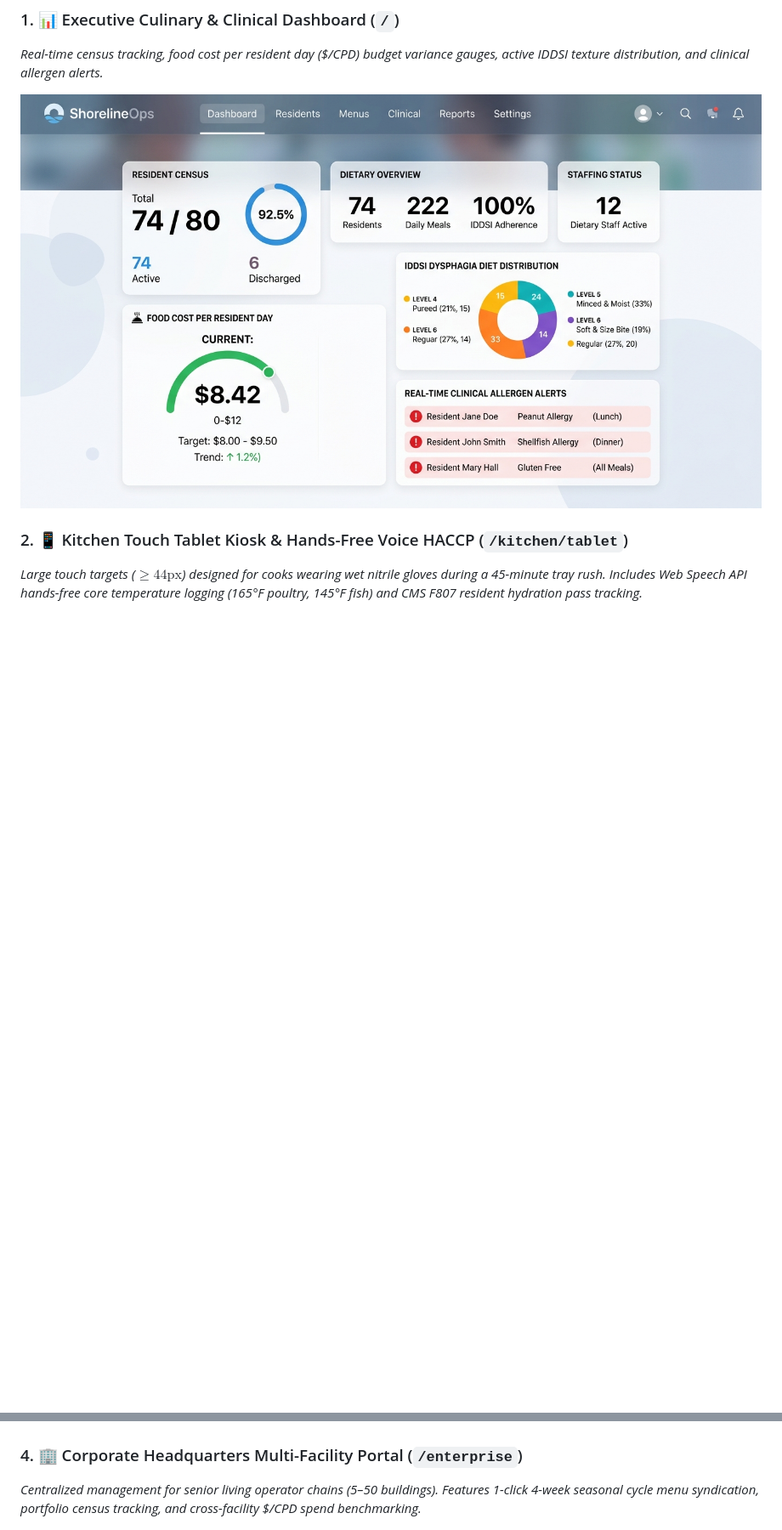
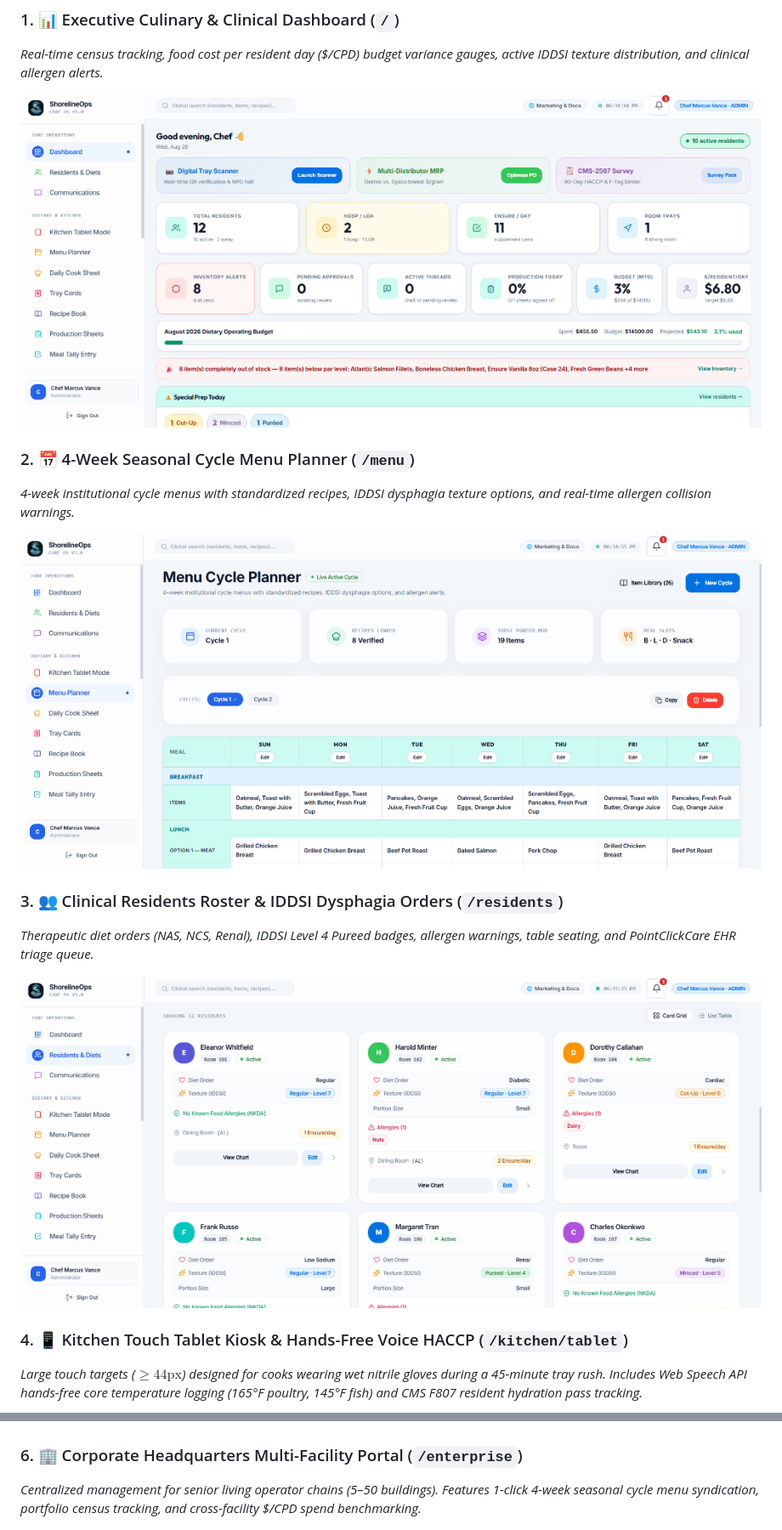
Before and after one commit to ShadowWalkerNC/ShorelineOps, a Markdown page: README.md, 2 parts joined by grey strips. Shown: that part at 85% size. Rendered like a GitHub page; pictures changed too: docs/screenshots/dashboard_overview.png (added), docs/screenshots/menu_cycle_planner.png (added), docs/screenshots/residents_iddsi_triage.png (added); blank space fills up the shorter version.

Commit message:
feat(demo): unlock enterprise demo mode by default, add 1-click sandbox button, and embed real screenshots in README

```diff
--- a/README.md
+++ b/README.md
@@ -33,8 +33,18 @@
 ### 1. 📊 Executive Culinary & Clinical Dashboard (`/`)
 *Real-time census tracking, food cost per resident day ($/CPD) budget variance gauges, active IDDSI texture distribution, and clinical allergen alerts.*
 
-![Executive Dashboard Overview](docs/screenshots/dashboard_overview.jpg)
+![Executive Dashboard Overview](docs/screenshots/dashboard_overview.png)
 
-### 2. 📱 Kitchen Touch Tablet Kiosk & Hands-Free Voice HACCP (`/kitchen/tablet`)
+### 2. 📅 4-Week Seasonal Cycle Menu Planner (`/menu`)
+*4-week institutional cycle menus with standardized recipes, IDDSI dysphagia texture options, and real-time allergen collision warnings.*
+
+![Menu Cycle Planner](docs/screenshots/menu_cycle_planner.png)
+
+### 3. 👥 Clinical Residents Roster & IDDSI Dysphagia Orders (`/residents`)
+*Therapeutic diet orders (NAS, NCS, Renal), IDDSI Level 4 Pureed badges, allergen warnings, table seating, and PointClickCare EHR triage queue.*
+
+![Residents & Diets](docs/screenshots/residents_iddsi_triage.png)
+
+### 4. 📱 Kitchen Touch Tablet Kiosk & Hands-Free Voice HACCP (`/kitchen/tablet`)
 *Large touch targets ($\ge 44\text{px}$) designed for cooks wearing wet nitrile gloves during a 45-minute tray rush. Includes Web Speech API hands-free core temperature logging (165°F poultry, 145°F fish) and CMS F807 resident hydration pass tracking.*
 
@@ -45,7 +55,7 @@
 
 ![Split MRP Purchasing Comparator](docs/screenshots/split_mrp_purchasing.jpg)
 
-### 4. 🏢 Corporate Headquarters Multi-Facility Portal (`/enterprise`)
+### 6. 🏢 Corporate Headquarters Multi-Facility Portal (`/enterprise`)
 *Centralized management for senior living operator chains (5–50 buildings). Features 1-click 4-week seasonal cycle menu syndication, portfolio census tracking, and cross-facility $/CPD spend benchmarking.*
 
 ![Corporate HQ Multi-Facility Portal](docs/screenshots/corporate_hq_portal.jpg)
```
Also changed, not shown: other parts of README.md (+2 -2 lines), docs/screenshots/kitchen_tablet_kiosk.png (added), 3 other files.
